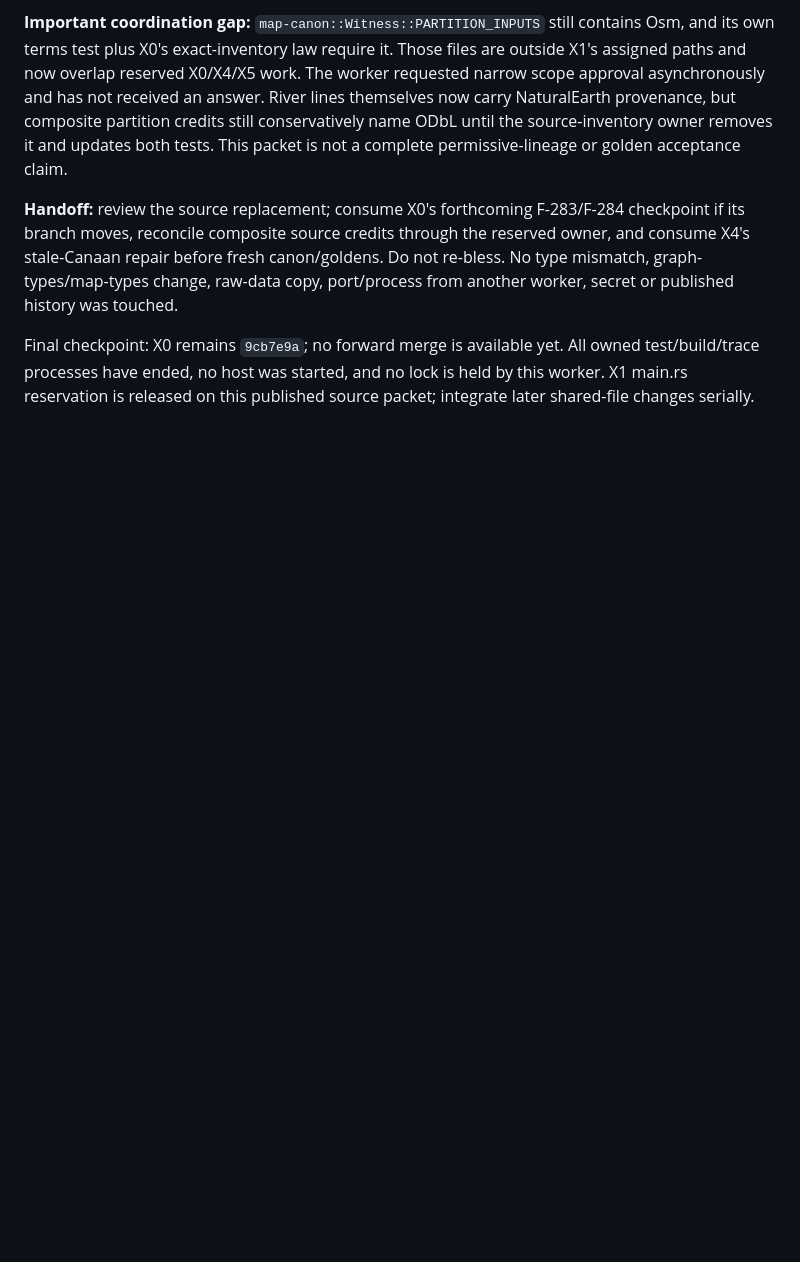
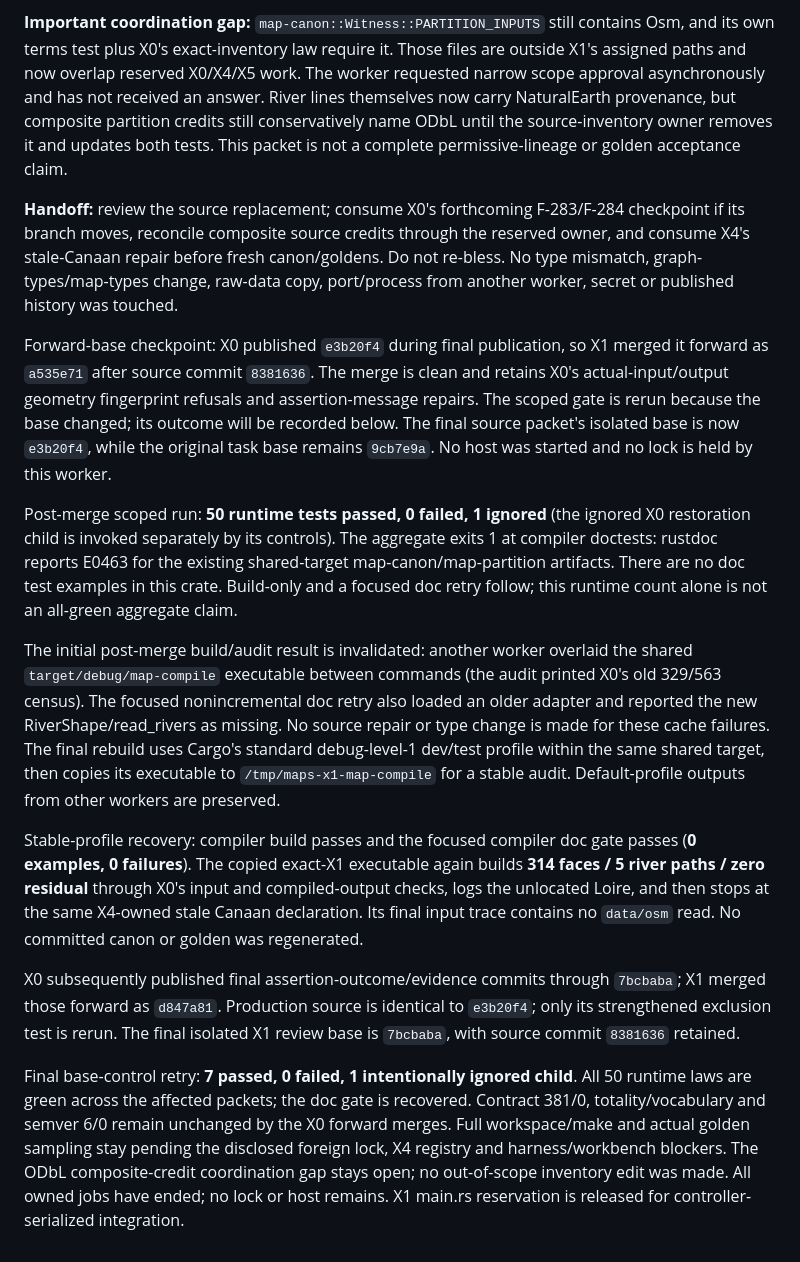
Before and after one commit to donovansmith44/map-generator, a Markdown page: docs/errata/rivers.md, the part around the change. Drawn GitHub-style; blank space fills up the shorter version.

Commit message:
Record forward-base river gates and shared-target recovery

```diff
--- a/docs/errata/rivers.md
+++ b/docs/errata/rivers.md
@@ -418,7 +418,47 @@ reserved owner, and consume X4's stale-Canaan repair before fresh canon/goldens.
 Do not re-bless. No type mismatch, graph-types/map-types change, raw-data copy,
 port/process from another worker, secret or published history was touched.
 
-Final checkpoint: X0 remains `9cb7e9a`; no forward merge is available yet.
-All owned test/build/trace processes have ended, no host was started, and
-no lock is held by this worker. X1 main.rs reservation is released on this
-published source packet; integrate later shared-file changes serially.
+Forward-base checkpoint: X0 published `e3b20f4` during final publication, so
+X1 merged it forward as `a535e71` after source commit `8381636`. The merge is
+clean and retains X0's actual-input/output geometry fingerprint refusals and
+assertion-message repairs. The scoped gate is rerun because the base changed;
+its outcome will be recorded below. The final source packet's isolated base
+is now `e3b20f4`, while the original task base remains `9cb7e9a`.
+No host was started and no lock is held by this worker.
+
+Post-merge scoped run: **50 runtime tests passed, 0 failed, 1 ignored**
+(the ignored X0 restoration child is invoked separately by its controls).
+The aggregate exits 1 at compiler doctests: rustdoc reports E0463 for the
+existing shared-target map-canon/map-partition artifacts. There are no doc
+test examples in this crate. Build-only and a focused doc retry follow;
+this runtime count alone is not an all-green aggregate claim.
+
+The initial post-merge build/audit result is invalidated: another worker
+overlaid the shared `target/debug/map-compile` executable between commands
+(the audit printed X0's old 329/563 census). The focused nonincremental doc
+retry also loaded an older adapter and reported the new RiverShape/read_rivers
+as missing. No source repair or type change is made for these cache failures.
+The final rebuild uses Cargo's standard debug-level-1 dev/test profile within
+the same shared target, then copies its executable to `/tmp/maps-x1-map-compile`
+for a stable audit. Default-profile outputs from other workers are preserved.
+
+Stable-profile recovery: compiler build passes and the focused compiler doc
+gate passes (**0 examples, 0 failures**). The copied exact-X1 executable
+again builds **314 faces / 5 river paths / zero residual** through X0's input
+and compiled-output checks, logs the unlocated Loire, and then stops at the
+same X4-owned stale Canaan declaration. Its final input trace contains no
+`data/osm` read. No committed canon or golden was regenerated.
+
+X0 subsequently published final assertion-outcome/evidence commits through
+`7bcbaba`; X1 merged those forward as `d847a81`. Production source is identical
+to `e3b20f4`; only its strengthened exclusion test is rerun. The final isolated
+X1 review base is `7bcbaba`, with source commit `8381636` retained.
+
+Final base-control retry: **7 passed, 0 failed, 1 intentionally ignored child**.
+All 50 runtime laws are green across the affected packets; the doc gate is
+recovered. Contract 381/0, totality/vocabulary and semver 6/0 remain unchanged
+by the X0 forward merges. Full workspace/make and actual golden sampling stay
+pending the disclosed foreign lock, X4 registry and harness/workbench blockers.
+The ODbL composite-credit coordination gap stays open; no out-of-scope inventory
+edit was made. All owned jobs have ended; no lock or host remains. X1 main.rs
+reservation is released for controller-serialized integration.
```
